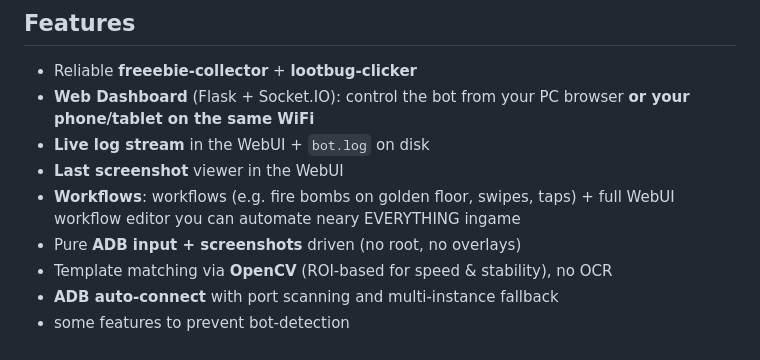
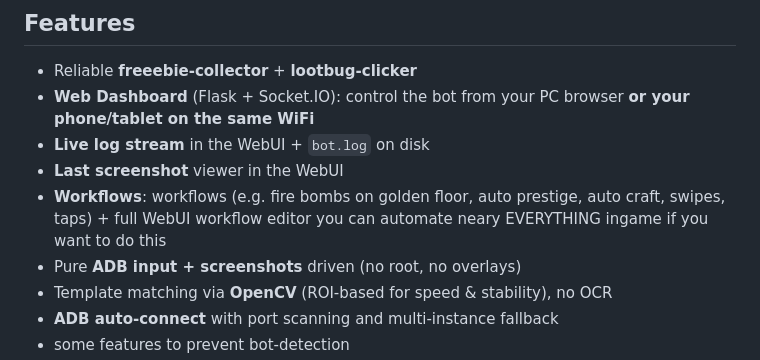
Before and after one commit to CookieStealer90/Idle-Obelisk-Miner-Bot-public, a Markdown page: README.md, the part around the change. Rendered like a GitHub page.

```diff
--- a/README.md
+++ b/README.md
@@ -52,7 +52,7 @@ Maybe it will be released in the future — maybe not. Try to ask me ;)
 - **Web Dashboard** (Flask + Socket.IO): control the bot from your PC browser **or your phone/tablet on the same WiFi**
 - **Live log stream** in the WebUI + `bot.log` on disk
 - **Last screenshot** viewer in the WebUI
-- **Workflows**: workflows (e.g. fire bombs on golden floor, swipes, taps) + full WebUI workflow editor you can automate neary EVERYTHING ingame
+- **Workflows**: workflows (e.g. fire bombs on golden floor, auto prestige, auto craft, swipes, taps) + full WebUI workflow editor you can automate neary EVERYTHING ingame if you want to do this
 - Pure **ADB input + screenshots** driven (no root, no overlays)
 - Template matching via **OpenCV** (ROI-based for speed & stability), no OCR
 - **ADB auto-connect** with port scanning and multi-instance fallback
```
